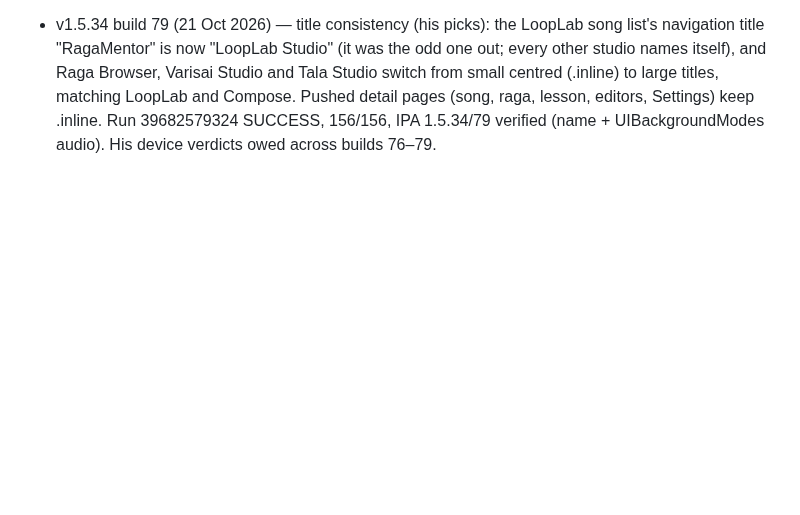
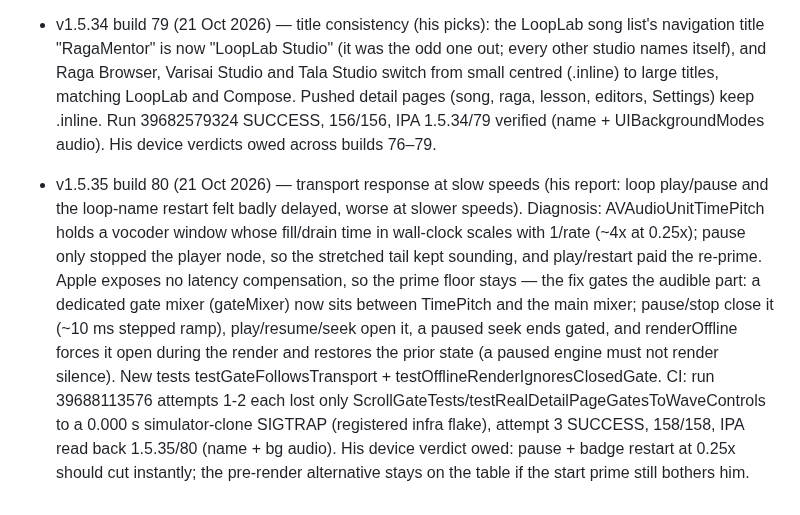
Before and after one commit to shahz-bot1/RagaMentor, a Markdown page: PLAN.md, the part around the change. Drawn GitHub-style; blank space fills up the shorter version.

Commit message:
PLAN: v1.5.35 output gate shipped

```diff
--- a/PLAN.md
+++ b/PLAN.md
@@ -354,3 +354,5 @@ Pitch shift (± semitones), loop export/share as audio, folders & search, sleep
 
 - v1.5.33 build 78 (21 Oct 2026) — swara picker octave tab dots (his report): the picker's low/high segmented labels carried a spacing dot (U+02D9) beside the S — upper-left for low, upper-right for high — while the rest of the app puts the dot on the letter. Fix: the labels now build their S via the shared SwaraLabel.noteLabel (U+0323 below for low, U+0307 above for high), the same helper the chips use; design mock shown and approved before the change. Run 39681315479 SUCCESS, 156/156, IPA 1.5.33/78 verified.
 - v1.5.34 build 79 (21 Oct 2026) — title consistency (his picks): the LoopLab song list's navigation title "RagaMentor" is now "LoopLab Studio" (it was the odd one out; every other studio names itself), and Raga Browser, Varisai Studio and Tala Studio switch from small centred (.inline) to large titles, matching LoopLab and Compose. Pushed detail pages (song, raga, lesson, editors, Settings) keep .inline. Run 39682579324 SUCCESS, 156/156, IPA 1.5.34/79 verified (name + UIBackgroundModes audio). His device verdicts owed across builds 76–79.
+
+- v1.5.35 build 80 (21 Oct 2026) — transport response at slow speeds (his report: loop play/pause and the loop-name restart felt badly delayed, worse at slower speeds). Diagnosis: AVAudioUnitTimePitch holds a vocoder window whose fill/drain time in wall-clock scales with 1/rate (~4x at 0.25x); pause only stopped the player node, so the stretched tail kept sounding, and play/restart paid the re-prime. Apple exposes no latency compensation, so the prime floor stays — the fix gates the audible part: a dedicated gate mixer (gateMixer) now sits between TimePitch and the main mixer; pause/stop close it (~10 ms stepped ramp), play/resume/seek open it, a paused seek ends gated, and renderOffline forces it open during the render and restores the prior state (a paused engine must not render silence). New tests testGateFollowsTransport + testOfflineRenderIgnoresClosedGate. CI: run 39688113576 attempts 1-2 each lost only ScrollGateTests/testRealDetailPageGatesToWaveControls to a 0.000 s simulator-clone SIGTRAP (registered infra flake), attempt 3 SUCCESS, 158/158, IPA read back 1.5.35/80 (name + bg audio). His device verdict owed: pause + badge restart at 0.25x should cut instantly; the pre-render alternative stays on the table if the start prime still bothers him.
```
